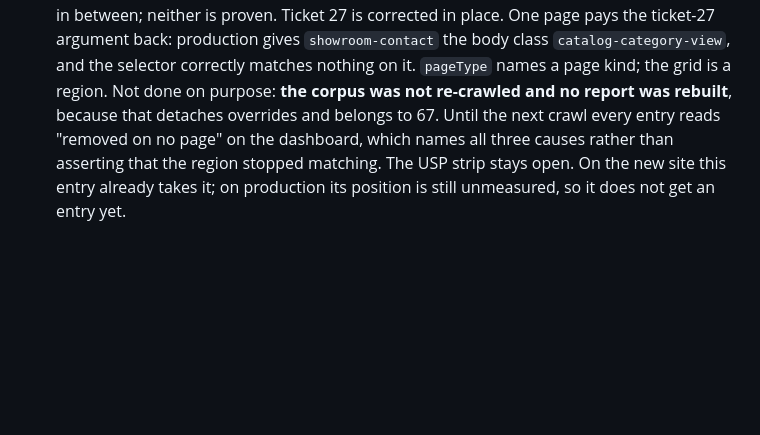
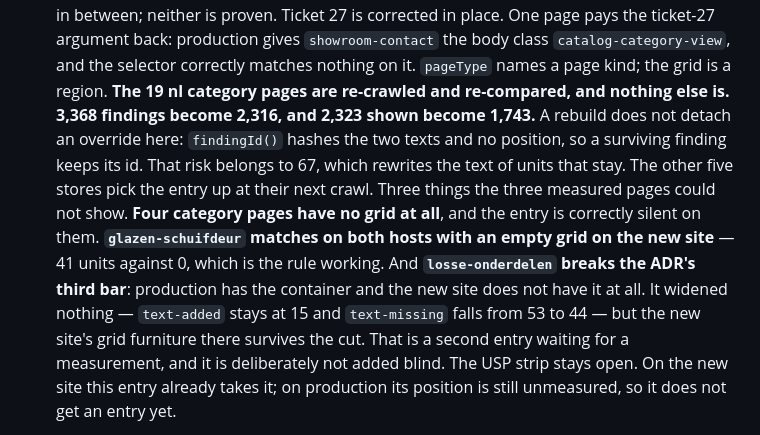
Before and after one commit to dvanaerle/tm-content-parity, a Markdown page: .scratch/content-parity-log/map.md, the part around the change. GitHub-like rendering; blank space fills up the shorter version.

Commit message:
Ticket 63: re-crawl the nl category pages, and record what 19 showed
The three measured pages proved the entry. Nineteen showed its edges.

3,368 findings become 2,316 and 2,323 shown become 1,743, across the 19 nl
pages whose pageType is category. Nothing else is re-crawled.

A rebuild detaches no override here, and the earlier note that said otherwise
was wrong. `findingId()` hashes the store, the page, the check, the class and
the two texts, and no position, so cutting the grid removes the grid's own
findings and leaves every surviving id untouched. That risk belongs to ticket
67, which rewrites the text of units that stay.

Three things the three measured pages could not show. Four category pages have
no grid at all, and the entry is correctly silent on them. `glazen-schuifdeur`
matches on both hosts with an empty grid on the new site, 41 units against 0,
which is the rule working. And `losse-onderdelen` breaks the ADR's third bar:
production has the container and the new site does not have it at all. It
widened nothing -- text-added stays at 15 and text-missing falls from 53 to 44
-- but the new site's grid furniture on that page survives the cut. That is a
second entry waiting for a measurement, and it is not added blind.

Co-Authored-By: Claude Opus 5 (1M context) <noreply@anthropic.com>

```diff
--- a/.scratch/content-parity-log/map.md
+++ b/.scratch/content-parity-log/map.md
@@ -883,10 +883,19 @@ Settled while charting, in the destination-naming session. No ticket holds them.
   One page pays the ticket-27 argument back: production gives `showroom-contact` the
   body class `catalog-category-view`, and the selector correctly matches nothing on
   it. `pageType` names a page kind; the grid is a region.
-  Not done on purpose: **the corpus was not re-crawled and no report was rebuilt**,
-  because that detaches overrides and belongs to 67. Until the next crawl every entry
-  reads "removed on no page" on the dashboard, which names all three causes rather
-  than asserting that the region stopped matching.
+  **The 19 nl category pages are re-crawled and re-compared, and nothing else is.**
+  **3,368 findings become 2,316, and 2,323 shown become 1,743.** A rebuild does not
+  detach an override here: `findingId()` hashes the two texts and no position, so a
+  surviving finding keeps its id. That risk belongs to 67, which rewrites the text of
+  units that stay. The other five stores pick the entry up at their next crawl.
+  Three things the three measured pages could not show. **Four category pages have no
+  grid at all**, and the entry is correctly silent on them. **`glazen-schuifdeur`
+  matches on both hosts with an empty grid on the new site** — 41 units against 0,
+  which is the rule working. And **`losse-onderdelen` breaks the ADR's third bar**:
+  production has the container and the new site does not have it at all. It widened
+  nothing — `text-added` stays at 15 and `text-missing` falls from 53 to 44 — but the
+  new site's grid furniture there survives the cut. That is a second entry waiting for
+  a measurement, and it is deliberately not added blind.
   The USP strip stays open. On the new site this entry already takes it; on
   production its position is still unmeasured, so it does not get an entry yet.
 
```
Also changed, not shown: 1 other file.
